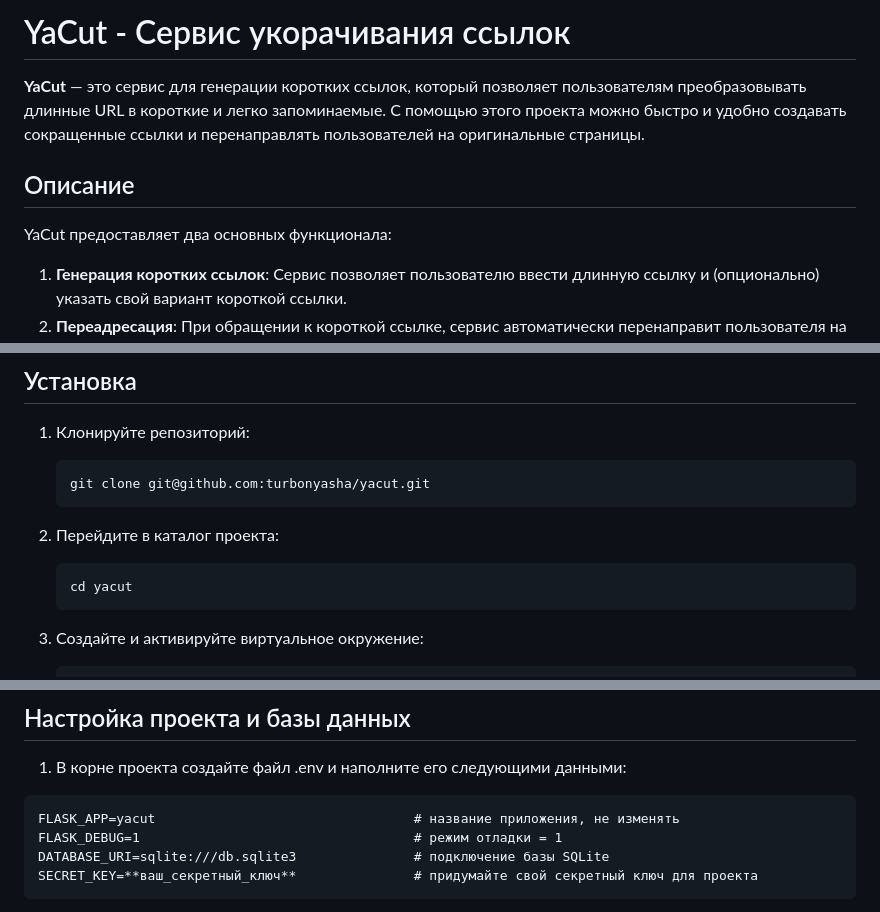
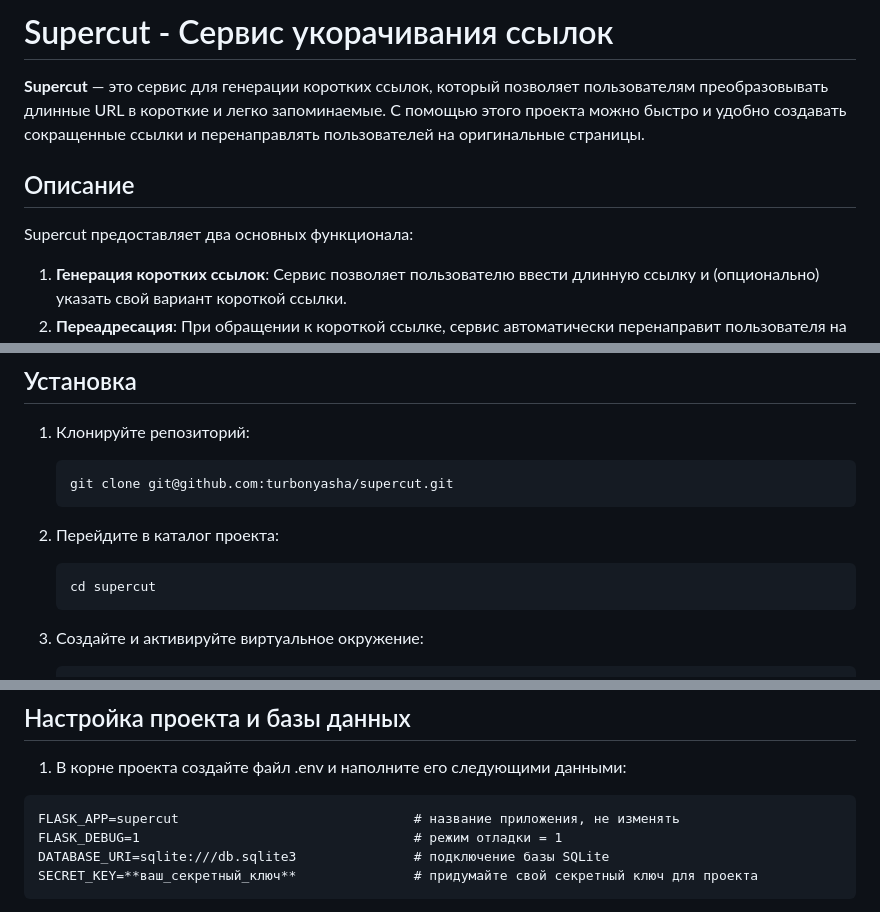
Before and after one commit to jane-devs/yacut, a Markdown page: README.md, 3 parts joined by grey strips. Rendered like a GitHub page.

````diff
--- a/README.md
+++ b/README.md
@@ -1,10 +1,10 @@
-# YaCut - Сервис укорачивания ссылок
+# Supercut - Сервис укорачивания ссылок
 
-**YaCut** — это сервис для генерации коротких ссылок, который позволяет пользователям преобразовывать длинные URL в короткие и легко запоминаемые. С помощью этого проекта можно быстро и удобно создавать сокращенные ссылки и перенаправлять пользователей на оригинальные страницы.
+**Supercut** — это сервис для генерации коротких ссылок, который позволяет пользователям преобразовывать длинные URL в короткие и легко запоминаемые. С помощью этого проекта можно быстро и удобно создавать сокращенные ссылки и перенаправлять пользователей на оригинальные страницы.
 
 ## Описание
 
-YaCut предоставляет два основных функционала:
+Supercut предоставляет два основных функционала:
 1. **Генерация коротких ссылок**: Сервис позволяет пользователю ввести длинную ссылку и (опционально) указать свой вариант короткой ссылки.
 2. **Переадресация**: При обращении к короткой ссылке, сервис автоматически перенаправит пользователя на исходную длинную ссылку.
 
@@ -18,12 +18,12 @@ YaCut предоставляет два основных функционала:
 
 1. Клонируйте репозиторий:
     ```
-    git clone git@github.com:turbonyasha/yacut.git
+    git clone git@github.com:turbonyasha/supercut.git
     ```
 
 2. Перейдите в каталог проекта:
     ```
-    cd yacut
+    cd supercut
     ```
 
 3. Создайте и активируйте виртуальное окружение:
@@ -42,7 +42,7 @@ YaCut предоставляет два основных функционала:
 
 1. В корне проекта создайте файл .env и наполните его следующими данными:
 ```
-FLASK_APP=yacut                                 # название приложения, не изменять
+FLASK_APP=supercut                              # название приложения, не изменять
 FLASK_DEBUG=1                                   # режим отладки = 1
 DATABASE_URI=sqlite:///db.sqlite3               # подключение базы SQLite
 SECRET_KEY=**ваш_секретный_ключ**               # придумайте свой секретный ключ для проекта
````
